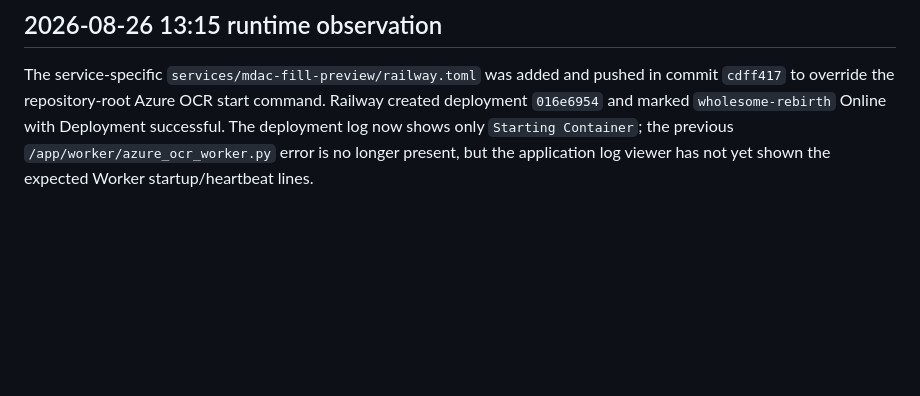
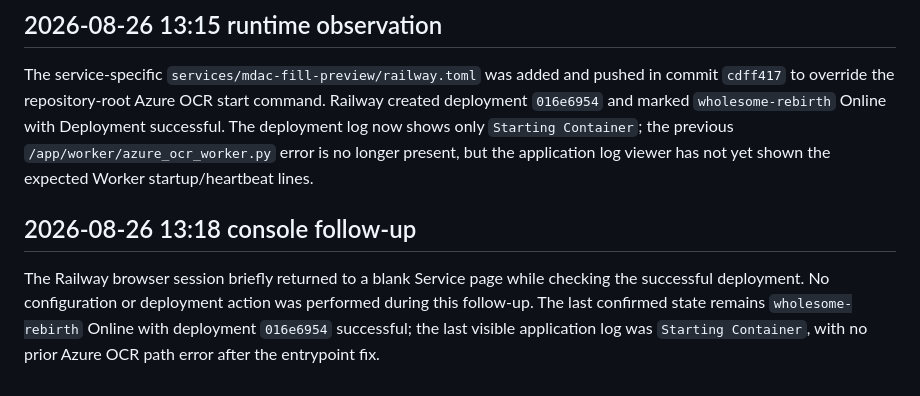
Before and after one commit to mm7768/passport-mdac-app, a Markdown page: docs/mdac-fill-preview-deployment-status.md, the part around the change. Rendered like a GitHub page; blank space fills up the shorter version.

Commit message:
Record fill preview console follow-up

```diff
--- a/docs/mdac-fill-preview-deployment-status.md
+++ b/docs/mdac-fill-preview-deployment-status.md
@@ -31,3 +31,8 @@ After the user confirmed deployment, Railway applied 23 changes. The `wholesome-
 ## 2026-08-26 13:15 runtime observation
 
 The service-specific `services/mdac-fill-preview/railway.toml` was added and pushed in commit `cdff417` to override the repository-root Azure OCR start command. Railway created deployment `016e6954` and marked `wholesome-rebirth` Online with Deployment successful. The deployment log now shows only `Starting Container`; the previous `/app/worker/azure_ocr_worker.py` error is no longer present, but the application log viewer has not yet shown the expected Worker startup/heartbeat lines.
+
+
+## 2026-08-26 13:18 console follow-up
+
+The Railway browser session briefly returned to a blank Service page while checking the successful deployment. No configuration or deployment action was performed during this follow-up. The last confirmed state remains `wholesome-rebirth` Online with deployment `016e6954` successful; the last visible application log was `Starting Container`, with no prior Azure OCR path error after the entrypoint fix.
```
